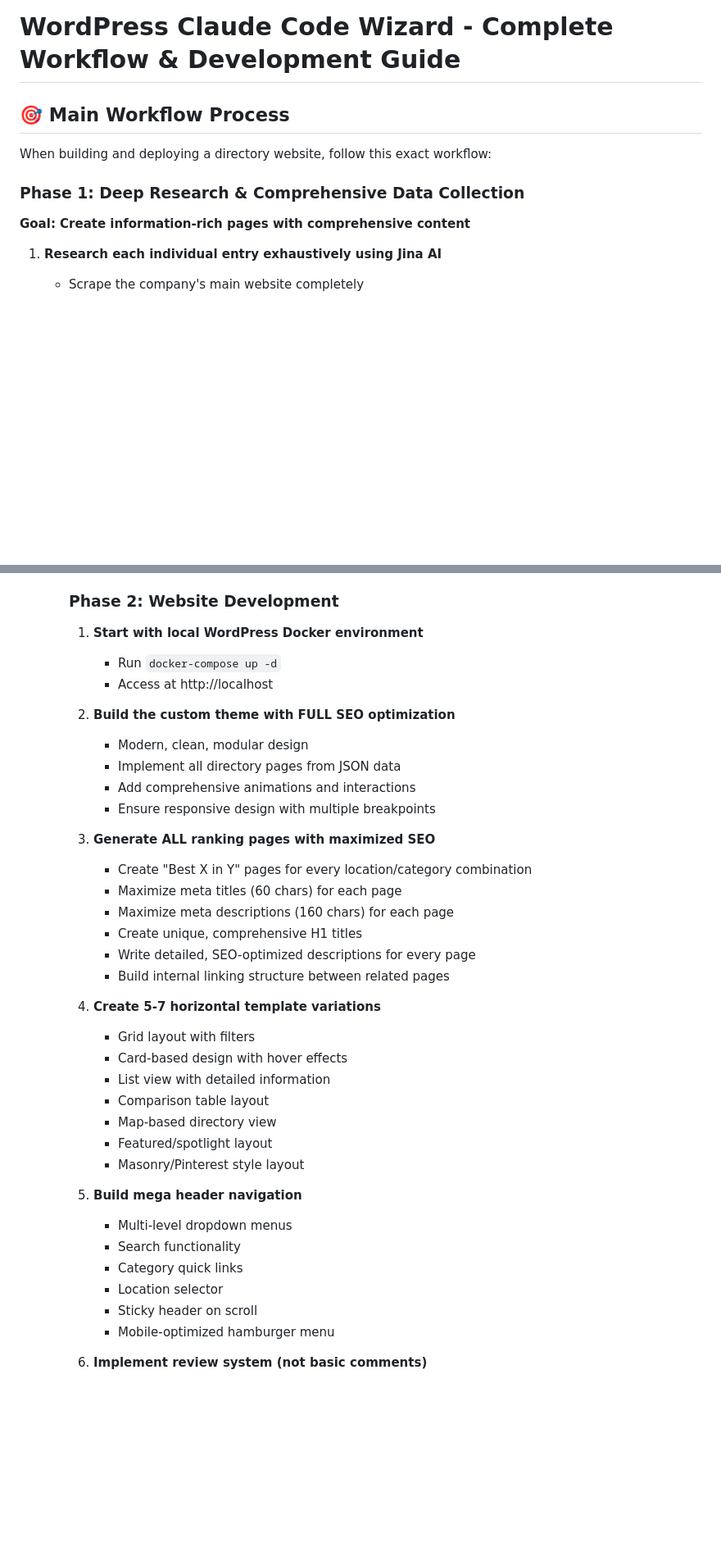
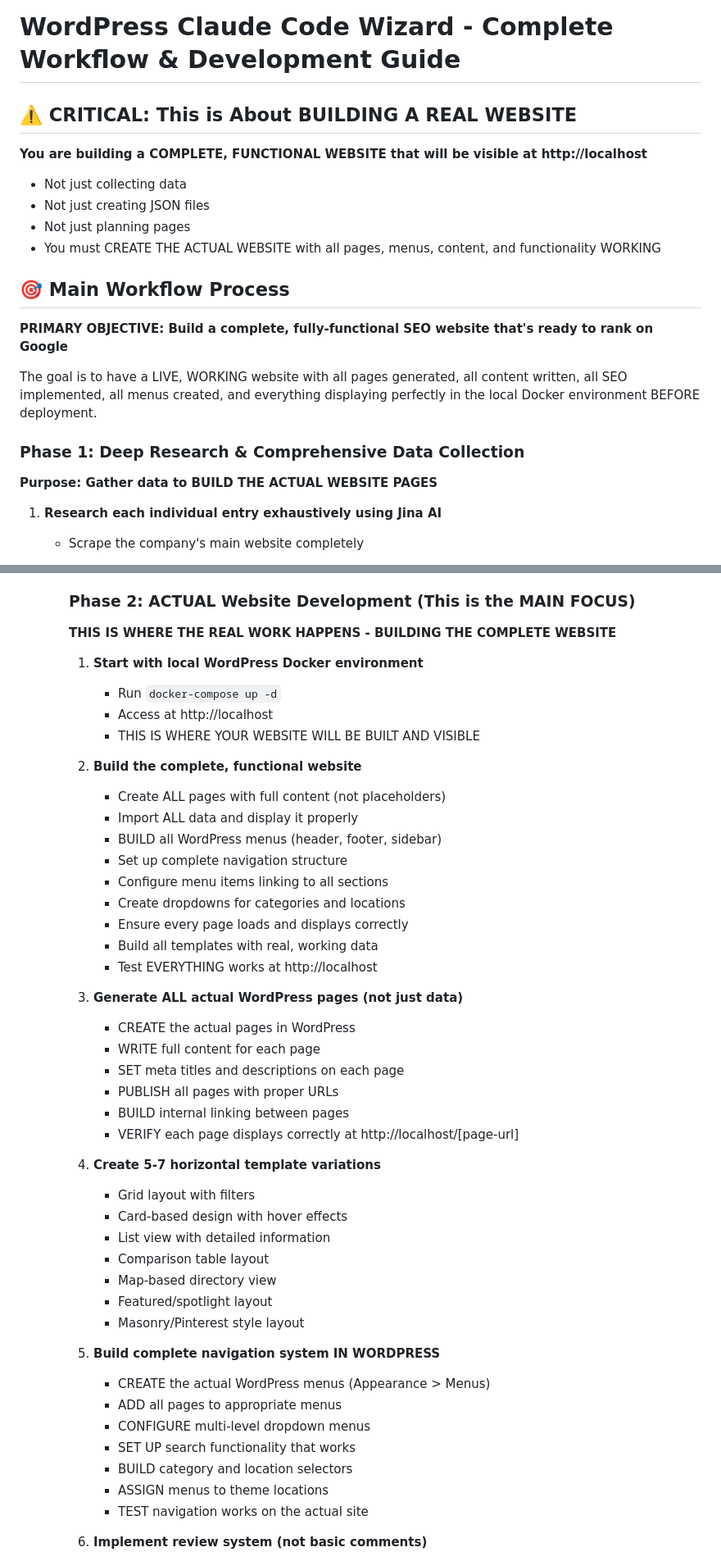
Before and after one commit to khabib26/wordpress-claude-code-wizard, a Markdown page: .claude/CLAUDE.md, 2 parts joined by grey strips. Shown at 82% size. Rendered like a GitHub page; blank space fills up the shorter version.

```diff
--- a/.claude/CLAUDE.md
+++ b/.claude/CLAUDE.md
@@ -1,12 +1,22 @@
 # WordPress Claude Code Wizard - Complete Workflow & Development Guide
+
+## ⚠️ CRITICAL: This is About BUILDING A REAL WEBSITE
+
+**You are building a COMPLETE, FUNCTIONAL WEBSITE that will be visible at http://localhost**
+- Not just collecting data
+- Not just creating JSON files
+- Not just planning pages
+- You must CREATE THE ACTUAL WEBSITE with all pages, menus, content, and functionality WORKING
 
 ## 🎯 Main Workflow Process
 
-When building and deploying a directory website, follow this exact workflow:
+**PRIMARY OBJECTIVE: Build a complete, fully-functional SEO website that's ready to rank on Google**
+
+The goal is to have a LIVE, WORKING website with all pages generated, all content written, all SEO implemented, all menus created, and everything displaying perfectly in the local Docker environment BEFORE deployment.
 
 ### Phase 1: Deep Research & Comprehensive Data Collection
 
-**Goal: Create information-rich pages with comprehensive content**
+**Purpose: Gather data to BUILD THE ACTUAL WEBSITE PAGES**
 
 1. **Research each individual entry exhaustively using Jina AI**
    - Scrape the company's main website completely
@@ -117,24 +127,33 @@ When building and deploying a directory website, follow this exact workflow:
         - Industry-relevant stock photos from Unsplash
         - Create custom diagrams where needed
 
-     ### Phase 2: Website Development
+     ### Phase 2: ACTUAL Website Development (This is the MAIN FOCUS)
+
+     **THIS IS WHERE THE REAL WORK HAPPENS - BUILDING THE COMPLETE WEBSITE**
+
      1. **Start with local WordPress Docker environment**
         - Run `docker-compose up -d`
         - Access at http://localhost
+        - THIS IS WHERE YOUR WEBSITE WILL BE BUILT AND VISIBLE
 
-     2. **Build the custom theme with FULL SEO optimization**
-        - Modern, clean, modular design
-        - Implement all directory pages from JSON data
-        - Add comprehensive animations and interactions
-        - Ensure responsive design with multiple breakpoints
+     2. **Build the complete, functional website**
+        - Create ALL pages with full content (not placeholders)
+        - Import ALL data and display it properly
+        - BUILD all WordPress menus (header, footer, sidebar)
+        - Set up complete navigation structure
+        - Configure menu items linking to all sections
+        - Create dropdowns for categories and locations
+        - Ensure every page loads and displays correctly
+        - Build all templates with real, working data
+        - Test EVERYTHING works at http://localhost
 
-     3. **Generate ALL ranking pages with maximized SEO**
-        - Create "Best X in Y" pages for every location/category combination
-        - Maximize meta titles (60 chars) for each page
-        - Maximize meta descriptions (160 chars) for each page
-        - Create unique, comprehensive H1 titles
-        - Write detailed, SEO-optimized descriptions for every page
-        - Build internal linking structure between related pages
+     3. **Generate ALL actual WordPress pages (not just data)**
+        - CREATE the actual pages in WordPress
+        - WRITE full content for each page
+        - SET meta titles and descriptions on each page
+        - PUBLISH all pages with proper URLs
+        - BUILD internal linking between pages
+        - VERIFY each page displays correctly at http://localhost/[page-url]
 
      4. **Create 5-7 horizontal template variations**
         - Grid layout with filters
@@ -145,13 +164,14 @@ When building and deploying a directory website, follow this exact workflow:
         - Featured/spotlight layout
         - Masonry/Pinterest style layout
 
-     5. **Build mega header navigation**
-        - Multi-level dropdown menus
-        - Search functionality
-        - Category quick links
-        - Location selector
-        - Sticky header on scroll
-        - Mobile-optimized hamburger menu
+     5. **Build complete navigation system IN WORDPRESS**
+        - CREATE the actual WordPress menus (Appearance > Menus)
+        - ADD all pages to appropriate menus
+        - CONFIGURE multi-level dropdown menus
+        - SET UP search functionality that works
+        - BUILD category and location selectors
+        - ASSIGN menus to theme locations
+        - TEST navigation works on the actual site
 
      6. **Implement review system (not basic comments)**
         - Custom review form for each directory entry
```
Also changed, not shown: other parts of .claude/CLAUDE.md (+23 -18 lines), CLAUDE.md (+65 -40 lines).
